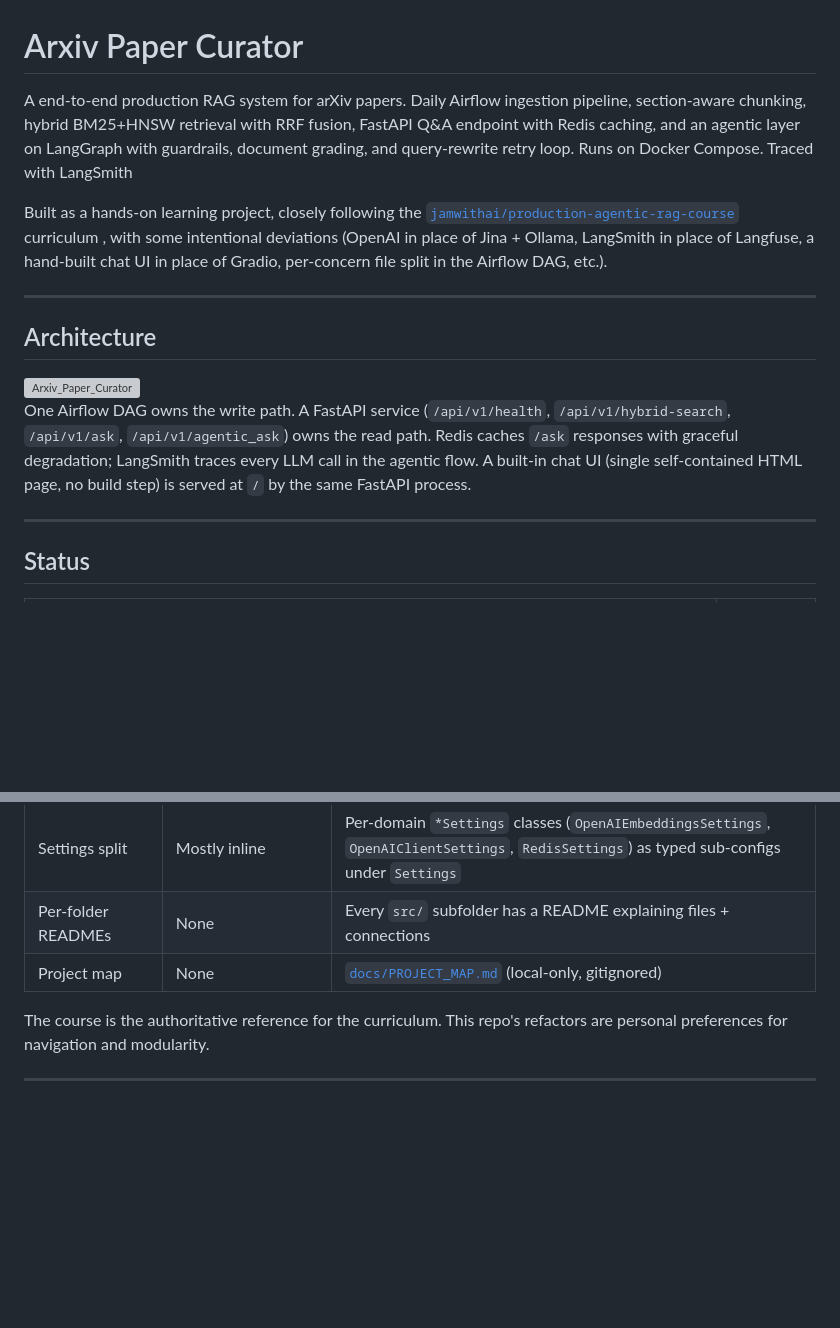
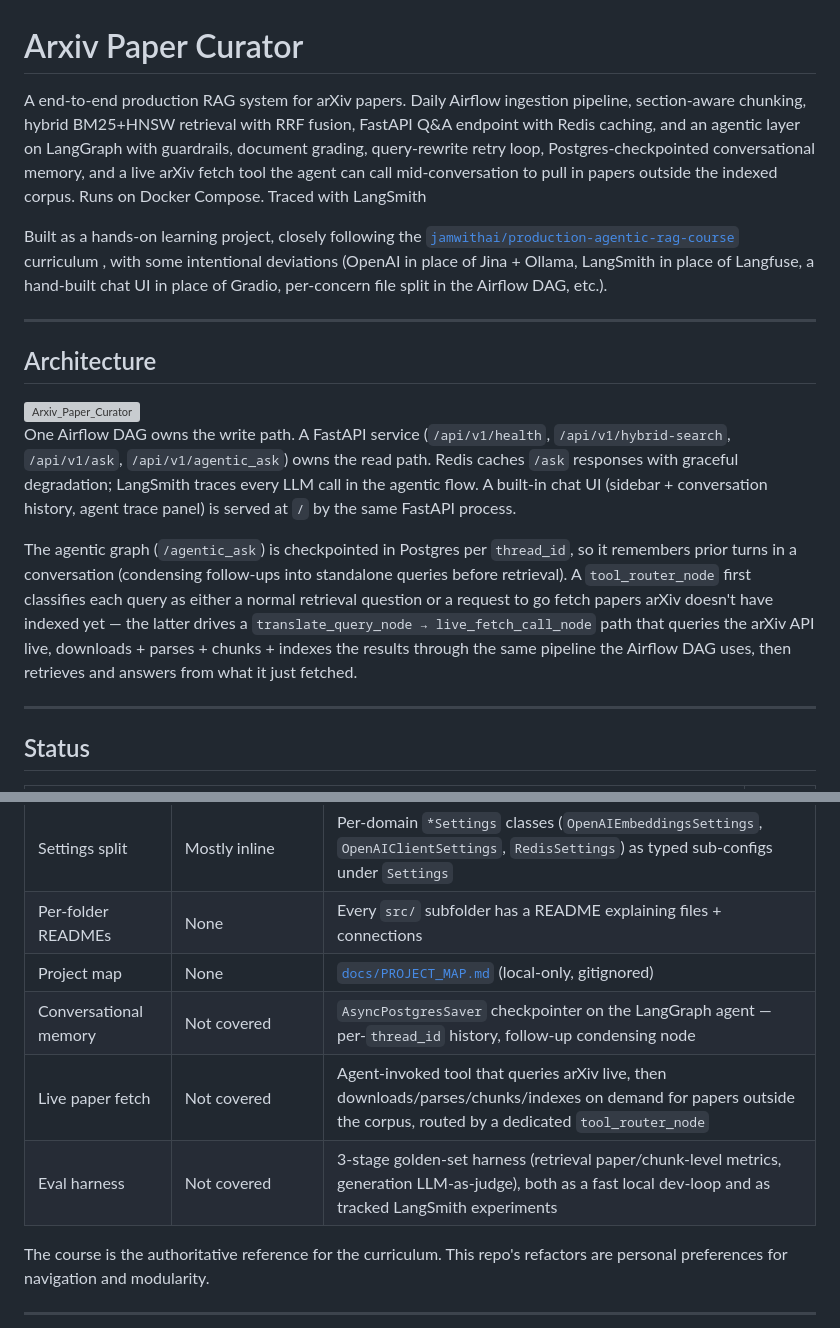
Before and after one commit to k-Rohit/Arxiv_Paper_Curator, a Markdown page: README.md, 2 parts joined by grey strips. GitHub-like rendering; blank space fills up the shorter version; grey boxes are pictures that could not be loaded.

```diff
--- a/README.md
+++ b/README.md
@@ -1,6 +1,6 @@
 # Arxiv Paper Curator
 
-A end-to-end production RAG system for arXiv papers. Daily Airflow ingestion pipeline, section-aware chunking, hybrid BM25+HNSW retrieval with RRF fusion, FastAPI Q&A endpoint with Redis caching, and an agentic layer on LangGraph with guardrails, document grading, and query-rewrite retry loop. Runs on Docker Compose. Traced with LangSmith
+A end-to-end production RAG system for arXiv papers. Daily Airflow ingestion pipeline, section-aware chunking, hybrid BM25+HNSW retrieval with RRF fusion, FastAPI Q&A endpoint with Redis caching, and an agentic layer on LangGraph with guardrails, document grading, query-rewrite retry loop, Postgres-checkpointed conversational memory, and a live arXiv fetch tool the agent can call mid-conversation to pull in papers outside the indexed corpus. Runs on Docker Compose. Traced with LangSmith
 
 Built as a hands-on learning project, closely following the [`jamwithai/production-agentic-rag-course`](https://github.com/jamwithai/production-agentic-rag-course) curriculum , with some intentional deviations (OpenAI in place of Jina + Ollama, LangSmith in place of Langfuse, a hand-built chat UI in place of Gradio, per-concern file split in the Airflow DAG, etc.).
 
@@ -11,7 +11,9 @@ Built as a hands-on learning project, closely following the [`jamwithai/producti
 <img width="3278" height="1664" alt="Arxiv_Paper_Curator" src="https://github.com/user-attachments/assets/f33e59bf-215a-4704-b5aa-f5d65451957b" />
 
 
-One Airflow DAG owns the write path. A FastAPI service (`/api/v1/health`, `/api/v1/hybrid-search`, `/api/v1/ask`, `/api/v1/agentic_ask`) owns the read path. Redis caches `/ask` responses with graceful degradation; LangSmith traces every LLM call in the agentic flow. A built-in chat UI (single self-contained HTML page, no build step) is served at `/` by the same FastAPI process.
+One Airflow DAG owns the write path. A FastAPI service (`/api/v1/health`, `/api/v1/hybrid-search`, `/api/v1/ask`, `/api/v1/agentic_ask`) owns the read path. Redis caches `/ask` responses with graceful degradation; LangSmith traces every LLM call in the agentic flow. A built-in chat UI (sidebar + conversation history, agent trace panel) is served at `/` by the same FastAPI process.
+
+The agentic graph (`/agentic_ask`) is checkpointed in Postgres per `thread_id`, so it remembers prior turns in a conversation (condensing follow-ups into standalone queries before retrieval). A `tool_router_node` first classifies each query as either a normal retrieval question or a request to go fetch papers arXiv doesn't have indexed yet — the latter drives a `translate_query_node → live_fetch_call_node` path that queries the arXiv API live, downloads + parses + chunks + indexes the results through the same pipeline the Airflow DAG uses, then retrieves and answers from what it just fetched.
 
 ---
 
@@ -173,6 +242,9 @@ This repo isn't a clone — a few intentional changes:
 | Settings split | Mostly inline | Per-domain `*Settings` classes (`OpenAIEmbeddingsSettings`, `OpenAIClientSettings`, `RedisSettings`) as typed sub-configs under `Settings` |
 | Per-folder READMEs | None | Every `src/` subfolder has a README explaining files + connections |
 | Project map | None | [`docs/PROJECT_MAP.md`](docs/PROJECT_MAP.md) (local-only, gitignored) |
+| Conversational memory | Not covered | `AsyncPostgresSaver` checkpointer on the LangGraph agent — per-`thread_id` history, follow-up condensing node |
+| Live paper fetch | Not covered | Agent-invoked tool that queries arXiv live, then downloads/parses/chunks/indexes on demand for papers outside the corpus, routed by a dedicated `tool_router_node` |
+| Eval harness | Not covered | 3-stage golden-set harness (retrieval paper/chunk-level metrics, generation LLM-as-judge), both as a fast local dev-loop and as tracked LangSmith experiments |
 
 The course is the authoritative reference for the curriculum. This repo's refactors are personal preferences for navigation and modularity.
 
```
Also changed, not shown: other parts of README.md (+75 -8 lines).
